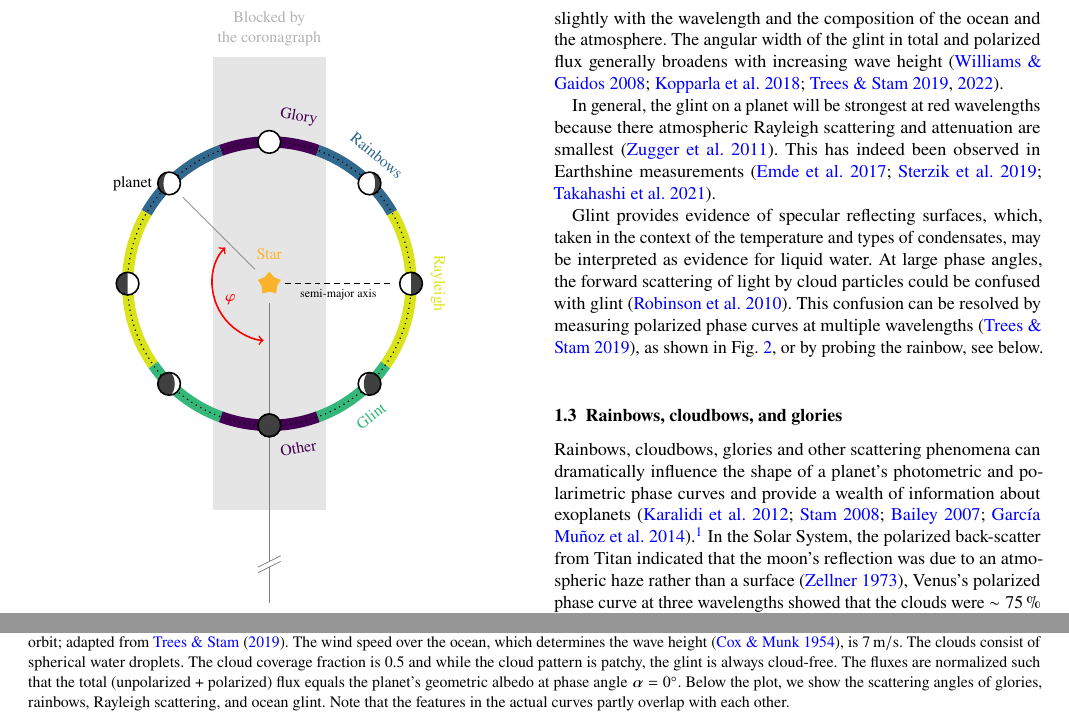
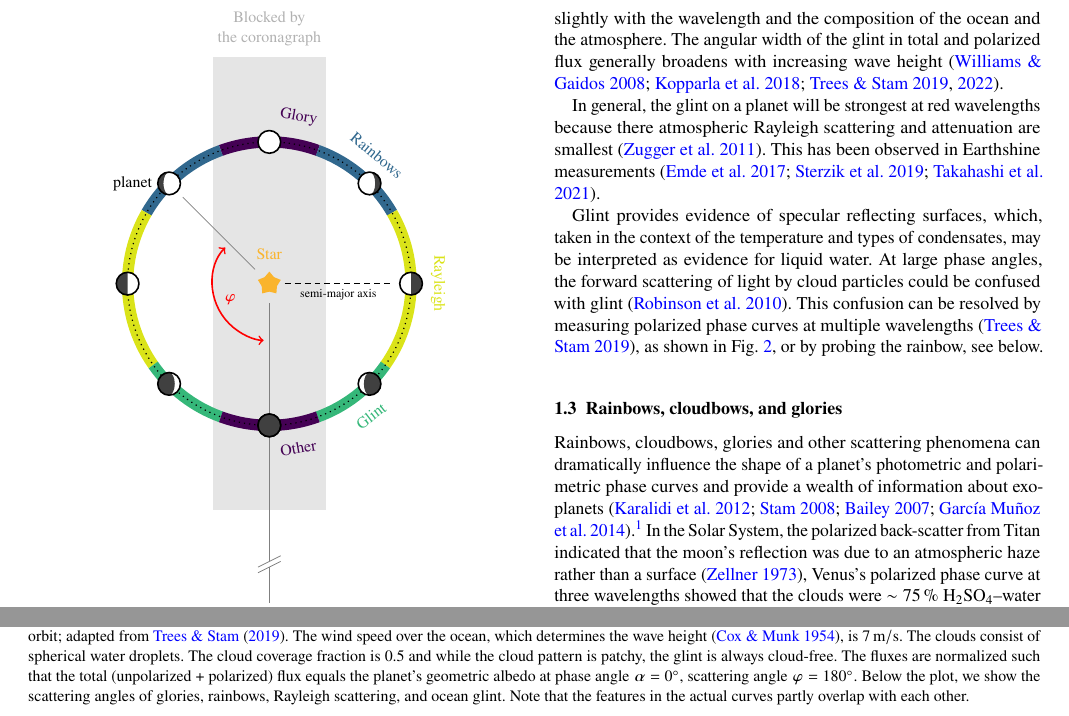
Before and after one commit to mkenworthy/HWObows, a LaTeX paper (src/tex/ms.tex): two parts of pages 2 and 3 of 9, joined at a grey line, cut so that both start at the same text. Compiled offline with pdfLaTeX; a LaTeX package or settings file that is missing is left out.

Commit message:
[showyourwork] overleaf sync

```diff
--- a/src/tex/ms.tex
+++ b/src/tex/ms.tex
@@ -323,7 +323,7 @@ This angle therefore varies slightly with the wavelength and the composition of
 The angular width of the glint in total and polarized flux generally broadens with increasing wave height \citep{2008Icar..195..927W, kopparla2018, treesandstam2019, trees2022}.
 \looseness=-1
 
-In general, the glint on a planet will be strongest at red wavelengths because there atmospheric Rayleigh scattering and attenuation are smallest \citep{Zugger_2011}. This has indeed been observed in Earthshine measurements \citep{Emde2017,sterzik2019, takahashi2021}. %A degeneracy between polar brightness and glint is also smaller at redder wavelengths \citep{2012ApJ...752L...3C}.
+In general, the glint on a planet will be strongest at red wavelengths because there atmospheric Rayleigh scattering and attenuation are smallest \citep{Zugger_2011}. This has been observed in Earthshine measurements \citep{Emde2017,sterzik2019, takahashi2021}. %A degeneracy between polar brightness and glint is also smaller at redder wavelengths \citep{2012ApJ...752L...3C}.
 %
 %The width across phase angles of the glint feature in total and polarized flux generally broadens with increasing wave height \citep{2008Icar..195..927W, kopparla2018, treesandstam2019, trees2022}, which depends on the surface wind speed, as described by \citet{CoxMunk1954}.
 %
@@ -366,7 +366,7 @@ the rainbow, see below. %in polarized light (the polarized colour changes from b
         %The polarized flux is normalized to the total (unpolarized + polarized) flux (it is thus in fact the degree of polarization).
         % Note that the reference plane for the polarized flux is chosen such that only the polarized components perpendicular or parallel to the plane differ significantly from zero.
         % and the latter
-        The fluxes are normalized such that the total (unpolarized + polarized) flux equals the planet's geometric albedo at phase angle $\alpha = 0^\circ$.
+        The fluxes are normalized such that the total (unpolarized + polarized) flux equals the planet's geometric albedo at phase angle $\alpha = 0^\circ$, scattering angle $\varphi = 180^\circ$.
         % The cloudy scenario includes a low-altitude, Earth-like water
         % cloud deck.
         Below the plot, we show the scattering angles of glories, rainbows, Rayleigh scattering, and ocean glint. Note that the features in the actual curves partly overlap with each other.
@@ -390,6 +390,7 @@ The glory feature in Venus's flux phase curve was later used to rule out various
 %In unpolarized light, the scattering by cloud particles can dramatically change the shape of a planet's phase curve compared to that of a Lambertian reflecting planet.
 %
 Glories and rainbows are technically visible both in total and polarized flux phase curves in the presence of spherical cloud and/or haze particles, but their strongly polarized nature coupled with the suppression of other polarized features at gibbous and full phases make them more easily characterized with polarimetry than with photometry \citep{karalidi2011, stam2008, treesandstam2019,trees2022}.
+\looseness=-1
 %
 
 % The rainbow angle depends on the refractive index of the scattering media, and thus depends on their composition and the wavelength.
```
Also changed, not shown: src/tex/ms.tex (8 more changed lines).
